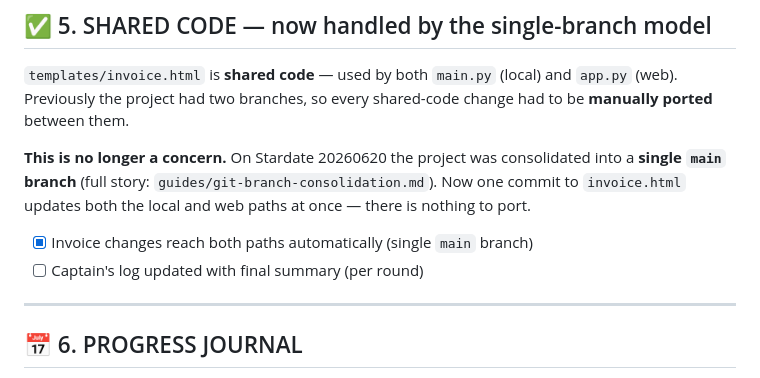
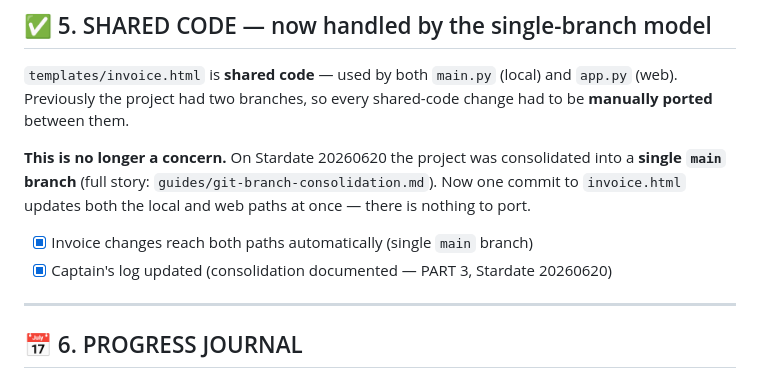
Before and after one commit to zvuk1T/invoice-automation, a Markdown page: client-revisions-round-1.md, the part around the change. GitHub-like rendering.

```diff
--- a/client-revisions-round-1.md
+++ b/client-revisions-round-1.md
@@ -97,7 +97,7 @@ Now one commit to `invoice.html` updates both the local and web paths at once
 there is nothing to port.
 
 - [x] Invoice changes reach both paths automatically (single `main` branch)
-- [ ] Captain's log updated with final summary (per round)
+- [x] Captain's log updated (consolidation documented — PART 3, Stardate 20260620)
 
 ---
 
```
Also changed, not shown: captains-log/captains-log-stardate-20260620.md (+88 -0 lines).
